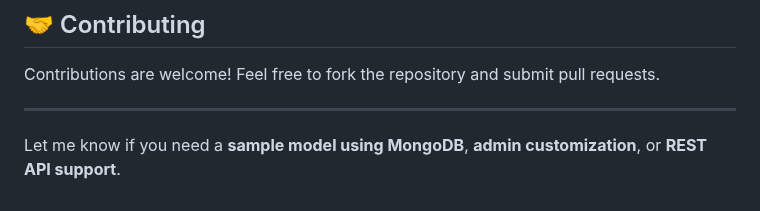
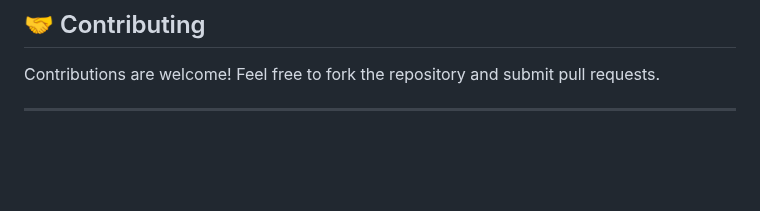
Before and after one commit to Abhijit1018/HOSPITAL-MANAGEMENT-SYSTEM, a Markdown page: README.md, the part around the change. GitHub-like rendering; blank space fills up the shorter version.

```diff
--- a/README.md
+++ b/README.md
@@ -154,5 +154,3 @@ This project is licensed under the MIT License.
 Contributions are welcome! Feel free to fork the repository and submit pull requests.
 
 ---
-
-Let me know if you need a **sample model using MongoDB**, **admin customization**, or **REST API support**.
```
